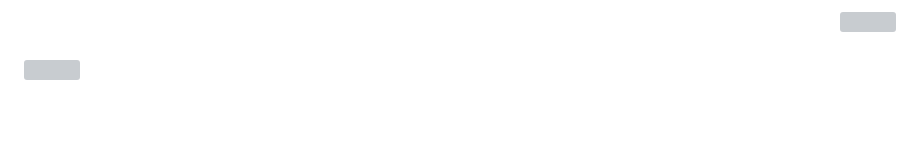
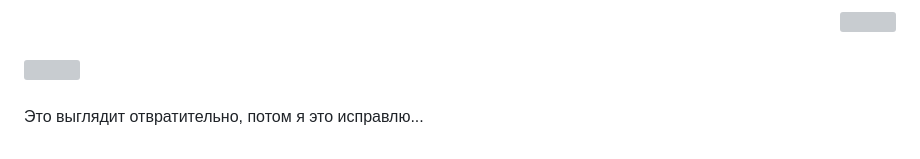
Before and after one commit to quwolda/Quwolda, a Markdown page: README.md, the part around the change. Drawn GitHub-style; blank space fills up the shorter version; grey boxes are pictures that could not be loaded.

Commit message:
Add note to improve README appearance
Added a note about improving the appearance of the README.

```diff
--- a/README.md
+++ b/README.md
@@ -86,3 +86,5 @@
 </div>
 
 ###
+
+Это выглядит отвратительно, потом я это исправлю...
```
